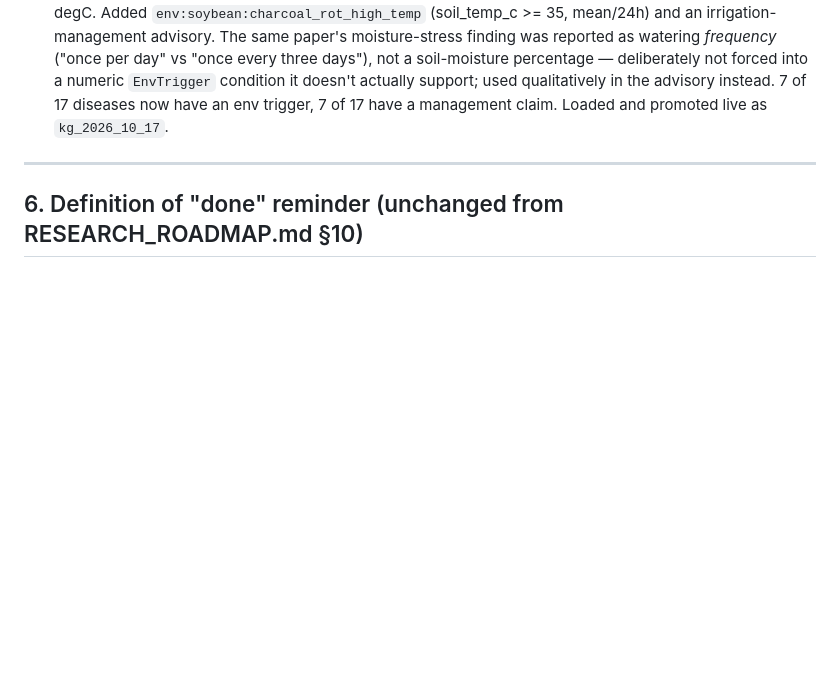
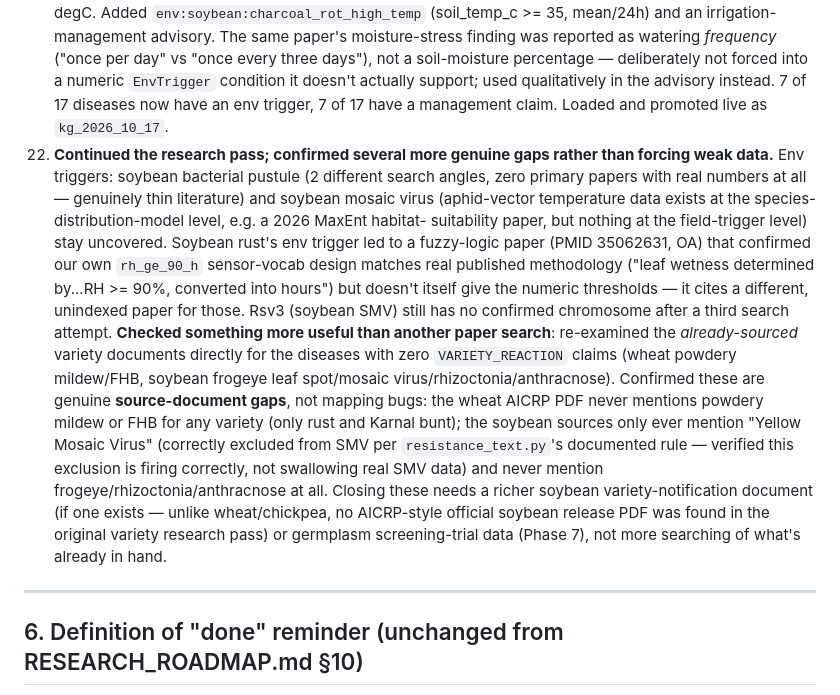
Before and after one commit to KASVIK26/gkb-v1, a Markdown page: PHASES.md, the part around the change. Drawn GitHub-style; blank space fills up the shorter version.

Commit message:
docs: record confirmed research gaps (no KG content change)
Continued the targeted research pass and confirmed, rather than assumed,
several gaps: soybean bacterial pustule and mosaic virus have no primary
papers with real environmental numbers after multiple search angles;
Rsv3's chromosome is still unconfirmed after a third attempt.

More useful finding: re-examined the already-sourced variety documents
directly for diseases with zero VARIETY_REACTION claims. Confirmed these
are genuine source-document gaps, not mapping bugs -- the wheat AICRP PDF
never mentions powdery mildew or FHB for any variety, and the soybean
sources only mention Yellow Mosaic Virus (correctly excluded from SMV) and
never mention frogeye/rhizoctonia/anthracnose. Closing these needs a
richer soybean variety-notification document or germplasm trial data
(Phase 7), not more searching of what's already in hand.

No KG content changed -- kg_current stays on kg_2026_10_17.

Co-Authored-By: Claude Sonnet 5 <noreply@anthropic.com>

```diff
--- a/PHASES.md
+++ b/PHASES.md
@@ -570,6 +570,27 @@ are also where most of the work is.
    into a numeric `EnvTrigger` condition it doesn't actually support; used qualitatively in the
    advisory instead. 7 of 17 diseases now have an env trigger, 7 of 17 have a management claim.
    Loaded and promoted live as `kg_2026_10_17`.
+22. **Continued the research pass; confirmed several more genuine gaps rather than forcing weak
+   data.** Env triggers: soybean bacterial pustule (2 different search angles, zero primary papers
+   with real numbers at all — genuinely thin literature) and soybean mosaic virus (aphid-vector
+   temperature data exists at the species-distribution-model level, e.g. a 2026 MaxEnt habitat-
+   suitability paper, but nothing at the field-trigger level) stay uncovered. Soybean rust's env
+   trigger led to a fuzzy-logic paper (PMID 35062631, OA) that confirmed our own `rh_ge_90_h`
+   sensor-vocab design matches real published methodology ("leaf wetness determined by...RH >= 90%,
+   converted into hours") but doesn't itself give the numeric thresholds — it cites a different,
+   unindexed paper for those. Rsv3 (soybean SMV) still has no confirmed chromosome after a third
+   search attempt.
+   **Checked something more useful than another paper search**: re-examined the *already-sourced*
+   variety documents directly for the diseases with zero `VARIETY_REACTION` claims (wheat powdery
+   mildew/FHB, soybean frogeye leaf spot/mosaic virus/rhizoctonia/anthracnose). Confirmed these are
+   genuine **source-document gaps**, not mapping bugs: the wheat AICRP PDF never mentions powdery
+   mildew or FHB for any variety (only rust and Karnal bunt); the soybean sources only ever mention
+   "Yellow Mosaic Virus" (correctly excluded from SMV per `resistance_text.py`'s documented rule —
+   verified this exclusion is firing correctly, not swallowing real SMV data) and never mention
+   frogeye/rhizoctonia/anthracnose at all. Closing these needs a richer soybean variety-notification
+   document (if one exists — unlike wheat/chickpea, no AICRP-style official soybean release PDF was
+   found in the original variety research pass) or germplasm screening-trial data (Phase 7), not
+   more searching of what's already in hand.
 
 ---
 
```
